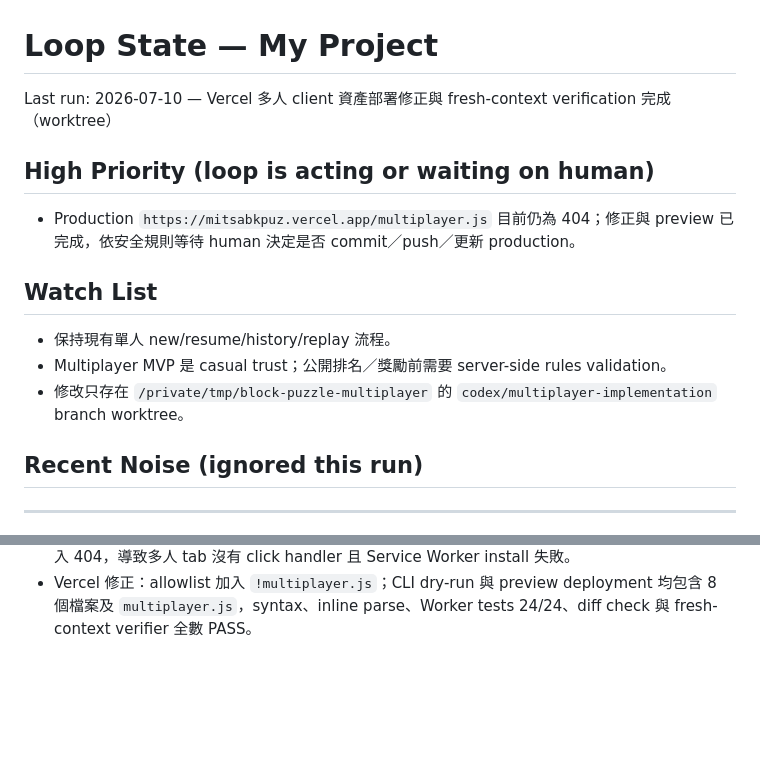
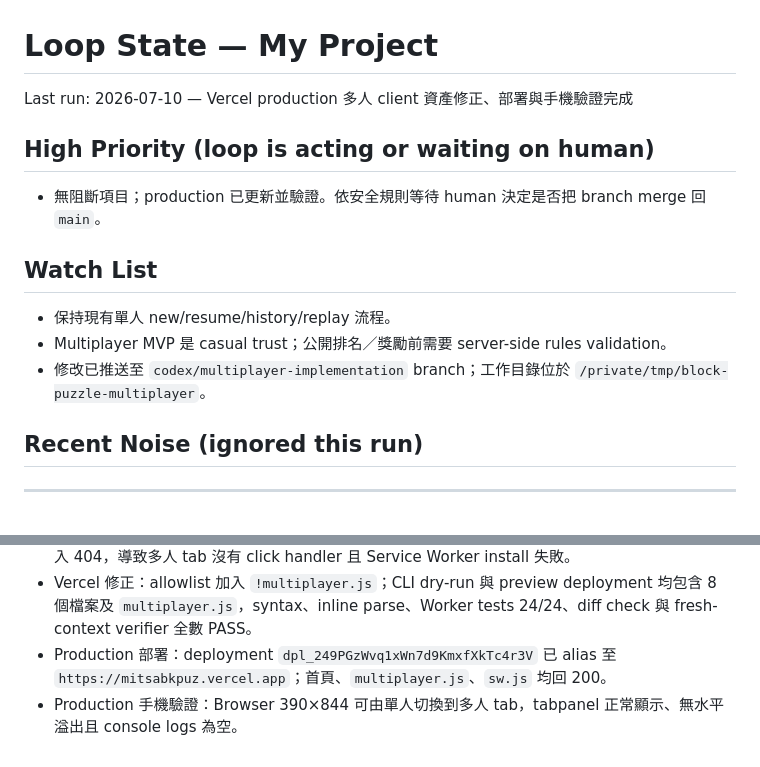
Before and after one commit to mitsa-ng/block-puzzle, a Markdown page: STATE.md, 2 parts joined by grey strips. Drawn GitHub-style; blank space fills up the shorter version.

Commit message:
記錄 Vercel production 驗證

```diff
--- a/STATE.md
+++ b/STATE.md
@@ -1,16 +1,16 @@
 # Loop State — My Project
 
-Last run: 2026-07-10 — Vercel 多人 client 資產部署修正與 fresh-context verification 完成（worktree）
+Last run: 2026-07-10 — Vercel production 多人 client 資產修正、部署與手機驗證完成
 
 ## High Priority (loop is acting or waiting on human)
 
-- Production `https://mitsabkpuz.vercel.app/multiplayer.js` 目前仍為 404；修正與 preview 已完成，依安全規則等待 human 決定是否 commit／push／更新 production。
+- 無阻斷項目；production 已更新並驗證。依安全規則等待 human 決定是否把 branch merge 回 `main`。
 
 ## Watch List
 
 - 保持現有單人 new/resume/history/replay 流程。
 - Multiplayer MVP 是 casual trust；公開排名／獎勵前需要 server-side rules validation。
-- 修改只存在 `/private/tmp/block-puzzle-multiplayer` 的 `codex/multiplayer-implementation` branch worktree。
+- 修改已推送至 `codex/multiplayer-implementation` branch；工作目錄位於 `/private/tmp/block-puzzle-multiplayer`。
 
 ## Recent Noise (ignored this run)
 
@@ -45,3 +45,5 @@ Run log:
 - 分層驗證：v1→v2 migration、10 筆 8 full／2 result-only、50 cap、UTF-8／Quota downgrade-first、duplicate restore full、深層損壞自動降級、reload、result-only disabled UI、v19、24/24 tests 與 fresh-context verifier final PASS。
 - Vercel 根因：`.vercelignore` 是 allowlist 但未包含 `!multiplayer.js`，production HTML 因此載入 404，導致多人 tab 沒有 click handler 且 Service Worker install 失敗。
 - Vercel 修正：allowlist 加入 `!multiplayer.js`；CLI dry-run 與 preview deployment 均包含 8 個檔案及 `multiplayer.js`，syntax、inline parse、Worker tests 24/24、diff check 與 fresh-context verifier 全數 PASS。
+- Production 部署：deployment `dpl_249PGzWvq1xWn7d9KmxfXkTc4r3V` 已 alias 至 `https://mitsabkpuz.vercel.app`；首頁、`multiplayer.js`、`sw.js` 均回 200。
+- Production 手機驗證：Browser 390×844 可由單人切換到多人 tab，tabpanel 正常顯示、無水平溢出且 console logs 為空。
```
